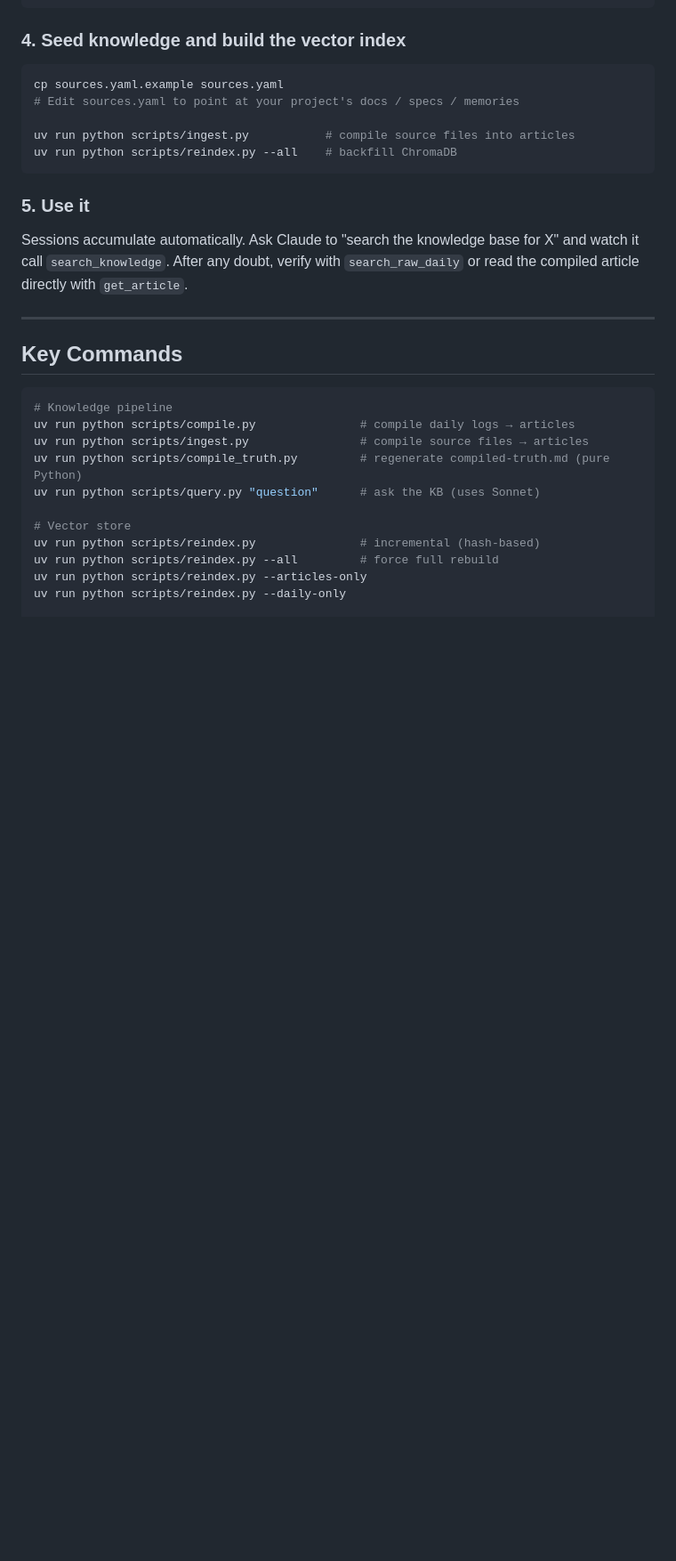
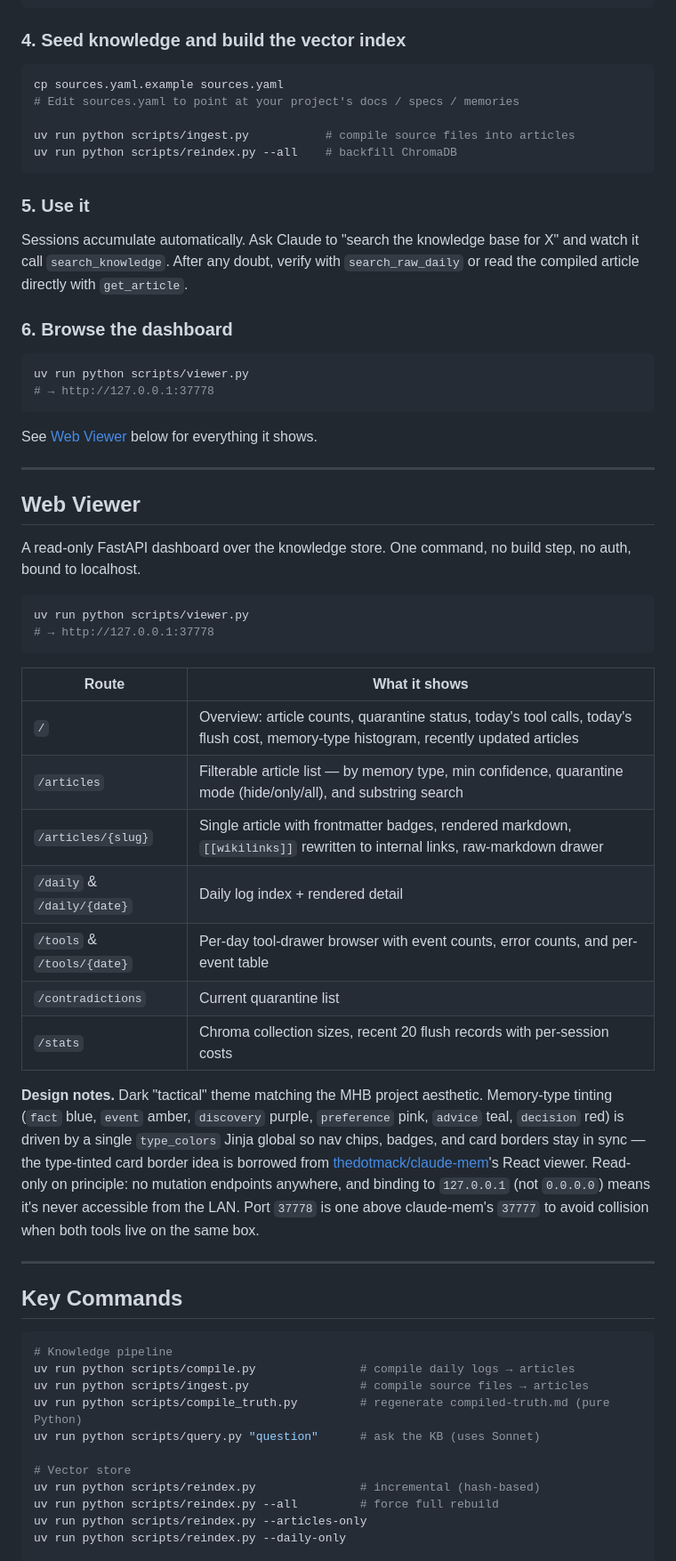
Before and after one commit to hzlatarski/symfony-claude-context-engine, a Markdown page: README.md, the part around one of its changes. Shown at 89% size. GitHub-like rendering; blank space fills up the shorter version.

````diff
--- a/README.md
+++ b/README.md
@@ -235,6 +230,38 @@ uv run python scripts/reindex.py --all    # backfill ChromaDB
 ### 5. Use it
 
 Sessions accumulate automatically. Ask Claude to "search the knowledge base for X" and watch it call `search_knowledge`. After any doubt, verify with `search_raw_daily` or read the compiled article directly with `get_article`.
+
+### 6. Browse the dashboard
+
+```bash
+uv run python scripts/viewer.py
+# → http://127.0.0.1:37778
+```
+
+See [Web Viewer](#web-viewer) below for everything it shows.
+
+---
+
+## Web Viewer
+
+A read-only FastAPI dashboard over the knowledge store. One command, no build step, no auth, bound to localhost.
+
+```bash
+uv run python scripts/viewer.py
+# → http://127.0.0.1:37778
+```
+
+| Route | What it shows |
+|---|---|
+| `/` | Overview: article counts, quarantine status, today's tool calls, today's flush cost, memory-type histogram, recently updated articles |
+| `/articles` | Filterable article list — by memory type, min confidence, quarantine mode (hide/only/all), and substring search |
+| `/articles/{slug}` | Single article with frontmatter badges, rendered markdown, `[[wikilinks]]` rewritten to internal links, raw-markdown drawer |
+| `/daily` & `/daily/{date}` | Daily log index + rendered detail |
+| `/tools` & `/tools/{date}` | Per-day tool-drawer browser with event counts, error counts, and per-event table |
+| `/contradictions` | Current quarantine list |
+| `/stats` | Chroma collection sizes, recent 20 flush records with per-session costs |
+
+**Design notes.** Dark "tactical" theme matching the MHB project aesthetic. Memory-type tinting (`fact` blue, `event` amber, `discovery` purple, `preference` pink, `advice` teal, `decision` red) is driven by a single `type_colors` Jinja global so nav chips, badges, and card borders stay in sync — the type-tinted card border idea is borrowed from [thedotmack/claude-mem](https://github.com/thedotmack/claude-mem)'s React viewer. Read-only on principle: no mutation endpoints anywhere, and binding to `127.0.0.1` (not `0.0.0.0`) means it's never accessible from the LAN. Port `37778` is one above claude-mem's `37777` to avoid collision when both tools live on the same box.
 
 ---
 
````
Also changed, not shown: other parts of README.md (+18 -23 lines).
